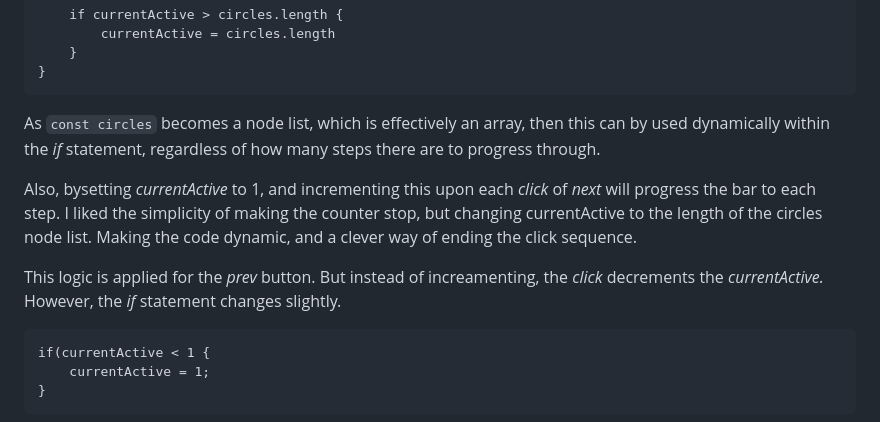
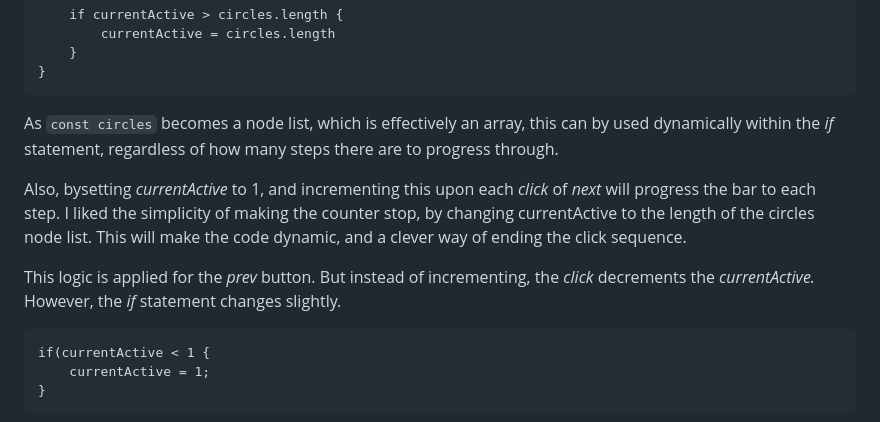
Before and after one commit to TotallySly/402.-50PROJECTS-50DAYS--progress-steps, a Markdown page: README.md, the part around the change. GitHub-like rendering.

```diff
--- a/README.md
+++ b/README.md
@@ -73,11 +73,11 @@ The JavaScript within this project had some interesting logic, which turned out
     	}
     }
 
-As `const circles` becomes a node list, which is effectively an array, then this can by used dynamically within the _if_ statement, regardless of how many steps there are to progress through.
+As `const circles` becomes a node list, which is effectively an array, this can by used dynamically within the _if_ statement, regardless of how many steps there are to progress through.
 
-Also, bysetting _currentActive_ to 1, and incrementing this upon each _click_ of _next_ will progress the bar to each step. I liked the simplicity of making the counter stop, but changing currentActive to the length of the circles node list. Making the code dynamic, and a clever way of ending the click sequence.
+Also, bysetting _currentActive_ to 1, and incrementing this upon each _click_ of _next_ will progress the bar to each step. I liked the simplicity of making the counter stop, by changing currentActive to the length of the circles node list. This will make the code dynamic, and a clever way of ending the click sequence.
 
-This logic is applied for the _prev_ button. But instead of increamenting, the _click_ decrements the _currentActive._ However, the _if_ statement changes slightly.
+This logic is applied for the _prev_ button. But instead of incrementing, the _click_ decrements the _currentActive._ However, the _if_ statement changes slightly.
 
     if(currentActive < 1 {
         currentActive = 1;
```
